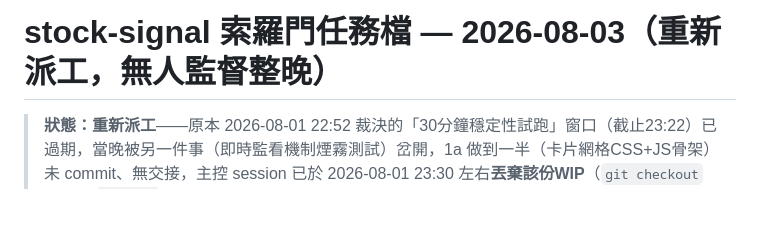
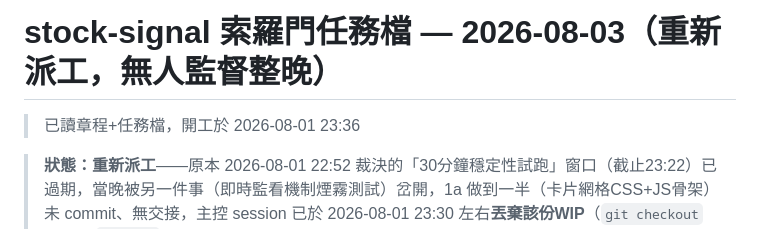
Before and after one commit to Jack20773/stock-signal, a Markdown page: stock-signal_TASK_2026-08-03.md, the part around the change. Rendered like a GitHub page; blank space fills up the shorter version.

Commit message:
docs: 索羅門確認開工，任務檔補開工時間戳
已讀通用章程+本次任務檔，確認版本錨點243784b乾淨、與HEAD無差異（僅任務檔本身有更新），開始施工。

Co-Authored-By: Claude Sonnet 5 <noreply@anthropic.com>

```diff
--- a/stock-signal_TASK_2026-08-03.md
+++ b/stock-signal_TASK_2026-08-03.md
@@ -1,4 +1,6 @@
 # stock-signal 索羅門任務檔 — 2026-08-03（重新派工，無人監督整晚）
+
+> 已讀章程+任務檔，開工於 2026-08-01 23:36
 
 > **狀態：重新派工**——原本 2026-08-01 22:52 裁決的「30分鐘穩定性試跑」窗口（截止23:22）已過期，當晚被另一件事（即時監看機制煙霧測試）岔開，1a 做到一半（卡片網格CSS+JS骨架）未 commit、無交接，主控 session 已於 2026-08-01 23:30 左右**丟棄該份WIP**（`git checkout` 還原成 `243784b` 乾淨版本），這次從乾淨狀態重新開始，不要去找/沿用那份被丟棄的WIP。
 > 同時新增第 8 節「關注度排序」任務——原本拆出去的獨立計畫已於 2026-08-01 深夜定案，這次一併排入。
```
